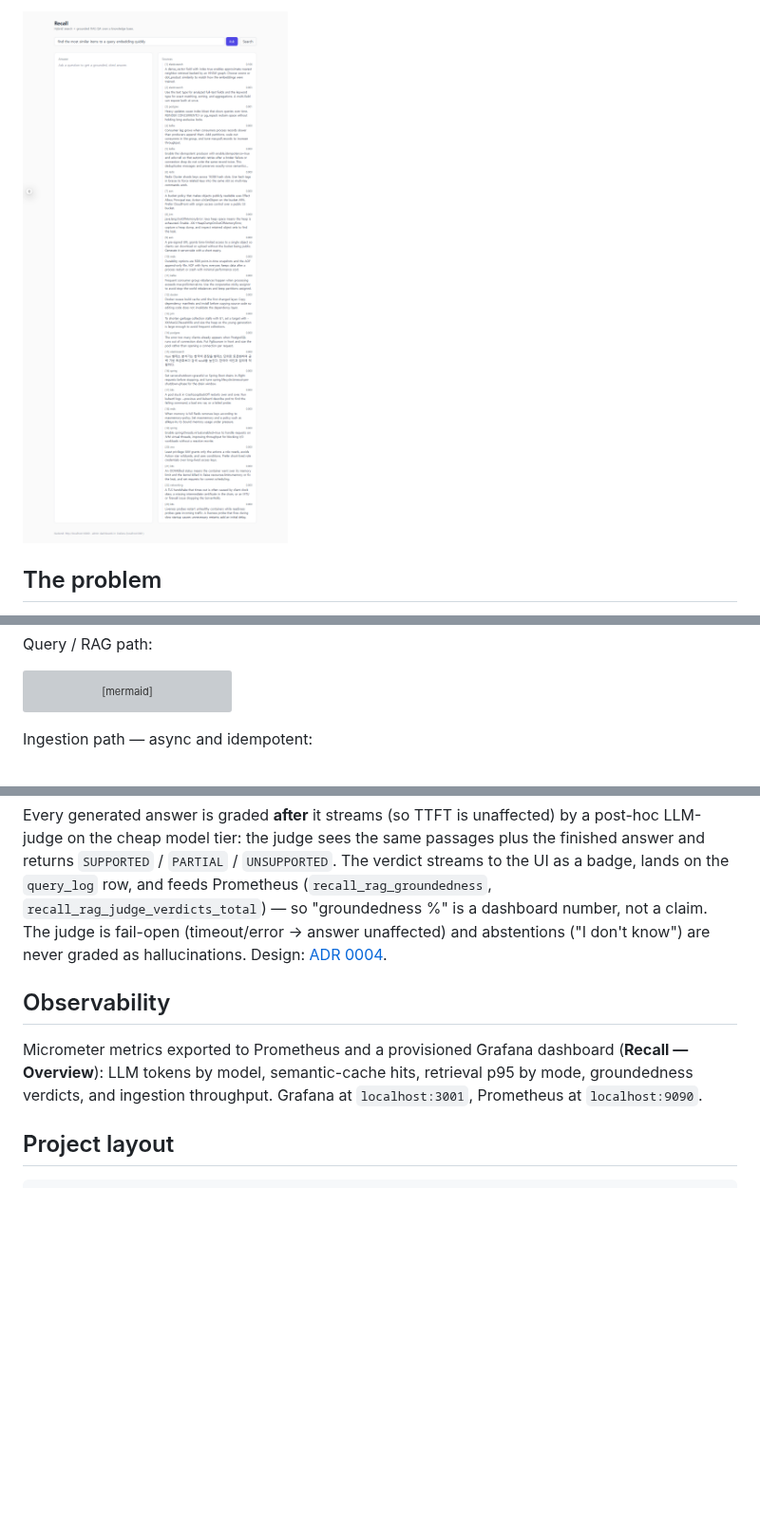
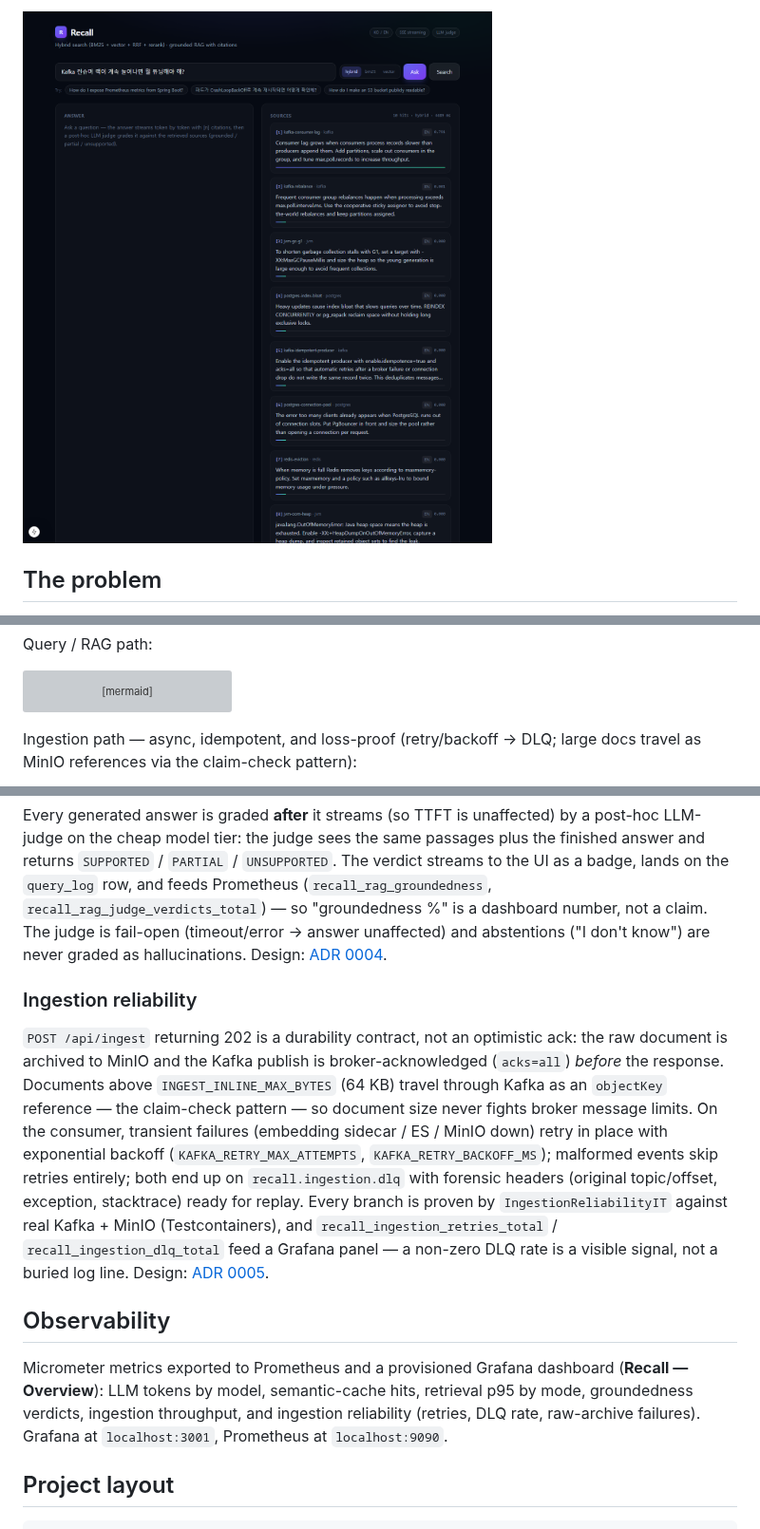
Before and after one commit to jinwovo/recall, a Markdown page: README.md, 3 parts joined by grey strips. Shown at 95% size. Rendered like a GitHub page; pictures changed too: docs/screenshots/search.png; blank space fills up the shorter version; grey boxes are pictures that could not be loaded.

````diff
--- a/README.md
+++ b/README.md
@@ -51,7 +60,8 @@ flowchart LR
     LLM ==>|SSE tokens + citations| Q
 ```
 
-Ingestion path — async and idempotent:
+Ingestion path — async, idempotent, and loss-proof (retry/backoff → DLQ; large docs travel
+as MinIO references via the claim-check pattern):
 
 ```mermaid
 flowchart LR
@@ -168,12 +181,27 @@ lands on the `query_log` row, and feeds Prometheus (`recall_rag_groundedness`,
 The judge is fail-open (timeout/error → answer unaffected) and abstentions ("I don't know")
 are never graded as hallucinations. Design: [ADR 0004](docs/adr/0004-groundedness-guardrail.md).
 
+### Ingestion reliability
+
+`POST /api/ingest` returning 202 is a durability contract, not an optimistic ack: the raw
+document is archived to MinIO and the Kafka publish is broker-acknowledged (`acks=all`)
+*before* the response. Documents above `INGEST_INLINE_MAX_BYTES` (64 KB) travel through
+Kafka as an `objectKey` reference — the claim-check pattern — so document size never fights
+broker message limits. On the consumer, transient failures (embedding sidecar / ES / MinIO
+down) retry in place with exponential backoff (`KAFKA_RETRY_MAX_ATTEMPTS`,
+`KAFKA_RETRY_BACKOFF_MS`); malformed events skip retries entirely; both end up on
+`recall.ingestion.dlq` with forensic headers (original topic/offset, exception, stacktrace)
+ready for replay. Every branch is proven by `IngestionReliabilityIT` against real Kafka +
+MinIO (Testcontainers), and `recall_ingestion_retries_total` / `recall_ingestion_dlq_total`
+feed a Grafana panel — a non-zero DLQ rate is a visible signal, not a buried log line.
+Design: [ADR 0005](docs/adr/0005-ingestion-reliability-dlq-claim-check.md).
+
 ## Observability
 
 Micrometer metrics exported to Prometheus and a provisioned Grafana dashboard
 (**Recall — Overview**): LLM tokens by model, semantic-cache hits, retrieval p95 by mode,
-groundedness verdicts, and ingestion throughput. Grafana at `localhost:3001`, Prometheus at
-`localhost:9090`.
+groundedness verdicts, ingestion throughput, and ingestion reliability (retries, DLQ rate,
+raw-archive failures). Grafana at `localhost:3001`, Prometheus at `localhost:9090`.
 
 ## Project layout
 
````
Also changed, not shown: other parts of README.md (+28 -15 lines), docs/screenshots/qa.png, 1 other file.
